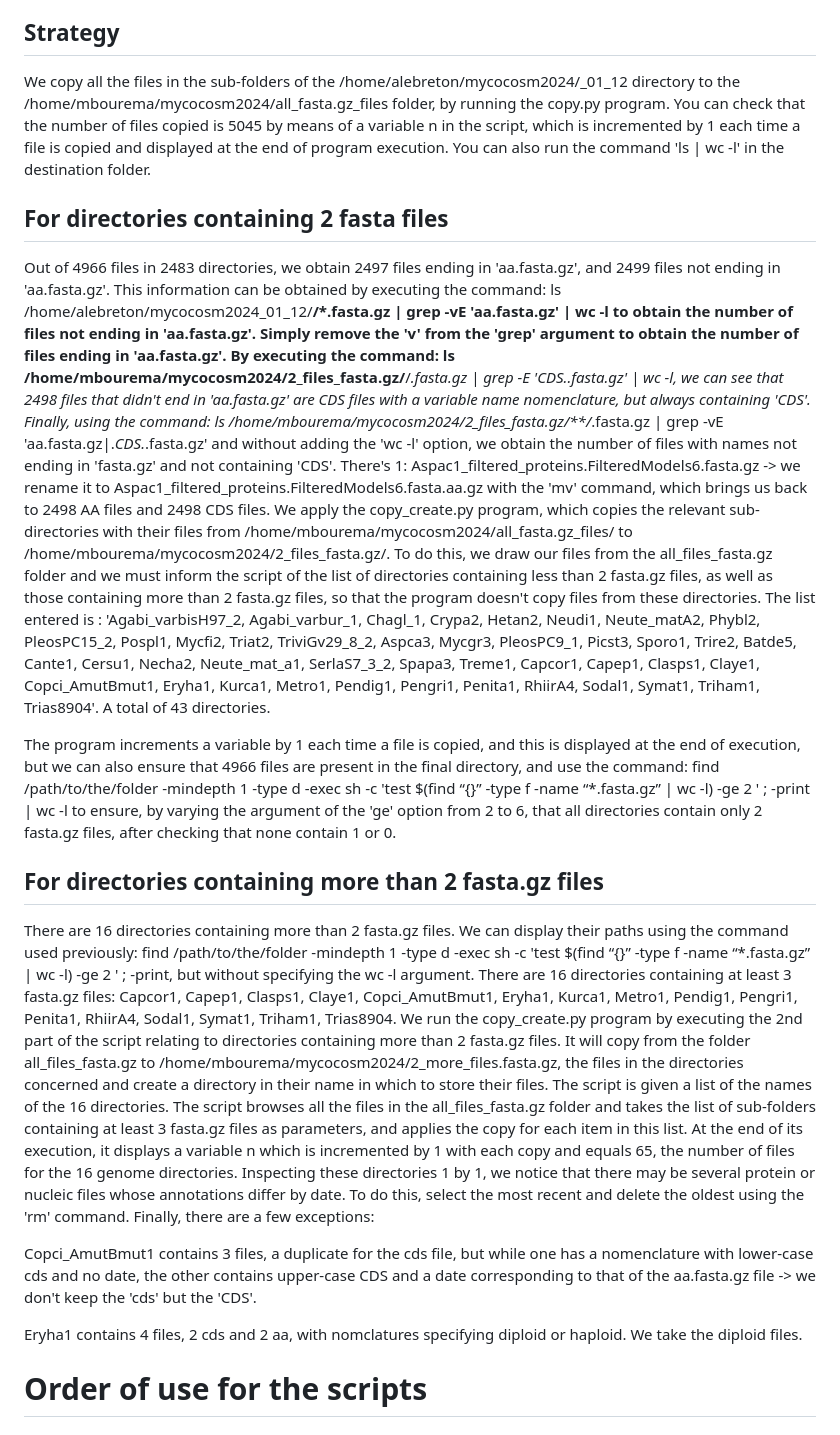
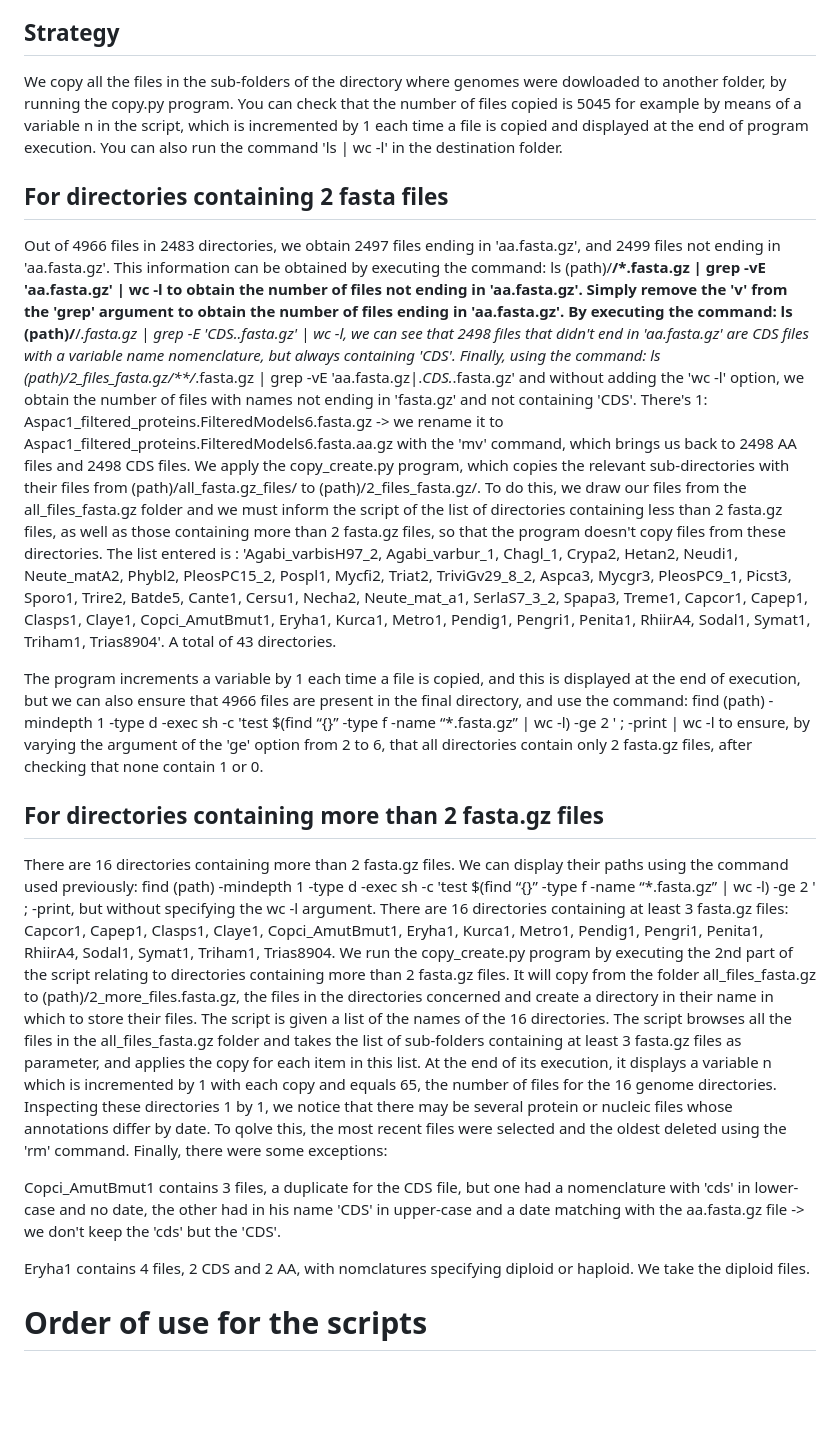
Before and after one commit to mbourema/mycocosm-annotation, a Markdown page: README.md, the part around the change printed below. Rendered like a GitHub page; blank space fills up the shorter version.

```diff
--- a/README.md
+++ b/README.md
@@ -49,43 +49,43 @@ These values were obtained for x values of the '-ge' option ranging from 1 to 6,
 
 ## Strategy
 
-We copy all the files in the sub-folders of the /home/alebreton/mycocosm2024/_01_12 directory to the /home/mbourema/mycocosm2024/all_fasta.gz_files folder, by running the copy.py program.
-You can check that the number of files copied is 5045 by means of a variable n in the script, which is incremented by 1 each time a file is copied and displayed at the end of program execution. You can also run the command 'ls | wc -l' in the destination folder.
+We copy all the files in the sub-folders of the directory where genomes were dowloaded to another folder, by running the copy.py program.
+You can check that the number of files copied is 5045 for example by means of a variable n in the script, which is incremented by 1 each time a file is copied and displayed at the end of program execution. You can also run the command 'ls | wc -l' in the destination folder.
 
 ## For directories containing 2 fasta files
 
 Out of 4966 files in 2483 directories, we obtain 2497 files ending in 'aa.fasta.gz', and 2499 files not ending in 'aa.fasta.gz'.
-This information can be obtained by executing the command: ls /home/alebreton/mycocosm2024_01_12/**/*.fasta.gz | grep -vE 'aa.fasta.gz' | wc -l to obtain the number of files not ending in 'aa.fasta.gz'.
+This information can be obtained by executing the command: ls (path)/**/*.fasta.gz | grep -vE 'aa.fasta.gz' | wc -l to obtain the number of files not ending in 'aa.fasta.gz'.
 Simply remove the 'v' from the 'grep' argument to obtain the number of files ending in 'aa.fasta.gz'.
-By executing the command: ls /home/mbourema/mycocosm2024/2_files_fasta.gz/**/*.fasta.gz | grep -E '*CDS.*\.fasta.gz' | wc -l, we can see that 2498 files that didn't end in 'aa.fasta.gz' are CDS files with a variable name nomenclature, but always containing 'CDS'.
-Finally, using the command: ls /home/mbourema/mycocosm2024/2_files_fasta.gz/**/*.fasta.gz | grep -vE 'aa.fasta.gz|.*CDS.*\.fasta.gz' and without adding the 'wc -l' option, we obtain the number of files with names not ending in 'fasta.gz' and not containing 'CDS'.
+By executing the command: ls (path)/**/*.fasta.gz | grep -E '*CDS.*\.fasta.gz' | wc -l, we can see that 2498 files that didn't end in 'aa.fasta.gz' are CDS files with a variable name nomenclature, but always containing 'CDS'.
+Finally, using the command: ls (path)/2_files_fasta.gz/**/*.fasta.gz | grep -vE 'aa.fasta.gz|.*CDS.*\.fasta.gz' and without adding the 'wc -l' option, we obtain the number of files with names not ending in 'fasta.gz' and not containing 'CDS'.
 There's 1: Aspac1_filtered_proteins.FilteredModels6.fasta.gz -> we rename it to Aspac1_filtered_proteins.FilteredModels6.fasta.aa.gz with the 'mv' command, which brings us back to 2498 AA files and 2498 CDS files.
-We apply the copy_create.py program, which copies the relevant sub-directories with their files from /home/mbourema/mycocosm2024/all_fasta.gz_files/ to /home/mbourema/mycocosm2024/2_files_fasta.gz/.
+We apply the copy_create.py program, which copies the relevant sub-directories with their files from (path)/all_fasta.gz_files/ to (path)/2_files_fasta.gz/.
 To do this, we draw our files from the all_files_fasta.gz folder and we must inform the script of the list of directories containing less than 2 fasta.gz files,
 as well as those containing more than 2 fasta.gz files, so that the program doesn't copy files from these directories. The list entered is :
 'Agabi_varbisH97_2, Agabi_varbur_1, Chagl_1, Crypa2, Hetan2, Neudi1, Neute_matA2, Phybl2, PleosPC15_2, Pospl1, Mycfi2, Triat2, TriviGv29_8_2, Aspca3, Mycgr3, PleosPC9_1, Picst3, Sporo1, Trire2, Batde5, Cante1, Cersu1, Necha2, Neute_mat_a1, SerlaS7_3_2, Spapa3, Treme1, Capcor1, Capep1, Clasps1, Claye1,
 Copci_AmutBmut1, Eryha1, Kurca1, Metro1, Pendig1, Pengri1, Penita1, RhiirA4, Sodal1, Symat1, Triham1, Trias8904'. A total of 43 directories.
 
 The program increments a variable by 1 each time a file is copied, and this is displayed at the end of execution, but we can also ensure that 4966 files are present in the final directory,
-and use the command: find /path/to/the/folder -mindepth 1 -type d -exec sh -c 'test $(find “{}” -type f -name “*.fasta.gz” | wc -l) -ge 2 ' ; -print | wc -l to ensure, by varying the argument of the 'ge' option from 2 to 6, that all directories contain only
+and use the command: find (path) -mindepth 1 -type d -exec sh -c 'test $(find “{}” -type f -name “*.fasta.gz” | wc -l) -ge 2 ' ; -print | wc -l to ensure, by varying the argument of the 'ge' option from 2 to 6, that all directories contain only
 2 fasta.gz files, after checking that none contain 1 or 0.
 
 ## For directories containing more than 2 fasta.gz files
 
-There are 16 directories containing more than 2 fasta.gz files. We can display their paths using the command used previously: find /path/to/the/folder -mindepth 1 -type d -exec sh -c 'test $(find “{}” -type f -name “*.fasta.gz” | wc -l) -ge 2 ' \; -print,
+There are 16 directories containing more than 2 fasta.gz files. We can display their paths using the command used previously: find (path) -mindepth 1 -type d -exec sh -c 'test $(find “{}” -type f -name “*.fasta.gz” | wc -l) -ge 2 ' \; -print,
 but without specifying the wc -l argument.
 There are 16 directories containing at least 3 fasta.gz files: Capcor1, Capep1, Clasps1, Claye1, Copci_AmutBmut1, Eryha1, Kurca1, Metro1, Pendig1, Pengri1, Penita1, RhiirA4, Sodal1, Symat1, Triham1, Trias8904.
 We run the copy_create.py program by executing the 2nd part of the script relating to directories containing more than 2 fasta.gz files.
-It will copy from the folder all_files_fasta.gz to /home/mbourema/mycocosm2024/2_more_files.fasta.gz, the files in the directories concerned and create a directory in their name in which to store their files.
+It will copy from the folder all_files_fasta.gz to (path)/2_more_files.fasta.gz, the files in the directories concerned and create a directory in their name in which to store their files.
 The script is given a list of the names of the 16 directories.
-The script browses all the files in the all_files_fasta.gz folder and takes the list of sub-folders containing at least 3 fasta.gz files as parameters, and applies the copy for each item in this list.
+The script browses all the files in the all_files_fasta.gz folder and takes the list of sub-folders containing at least 3 fasta.gz files as parameter, and applies the copy for each item in this list.
 At the end of its execution, it displays a variable n which is incremented by 1 with each copy and equals 65, the number of files for the 16 genome directories.
-Inspecting these directories 1 by 1, we notice that there may be several protein or nucleic files whose annotations differ by date. To do this, select the most recent and delete the oldest using the 'rm' command.
-Finally, there are a few exceptions:
+Inspecting these directories 1 by 1, we notice that there may be several protein or nucleic files whose annotations differ by date. To qolve this, the most recent files were selected and the oldest deleted using the 'rm' command.
+Finally, there were some exceptions:
 
-Copci_AmutBmut1 contains 3 files, a duplicate for the cds file, but while one has a nomenclature with lower-case cds and no date, the other contains upper-case CDS and a date corresponding to that of the aa.fasta.gz file -> we don't keep the 'cds' but the 'CDS'.
+Copci_AmutBmut1 contains 3 files, a duplicate for the CDS file, but one had a nomenclature with 'cds' in lower-case and no date, the other had in his name 'CDS' in upper-case and a date matching with the aa.fasta.gz file -> we don't keep the 'cds' but the 'CDS'.
 
-Eryha1 contains 4 files, 2 cds and 2 aa, with nomclatures specifying diploid or haploid. We take the diploid files.
+Eryha1 contains 4 files, 2 CDS and 2 AA, with nomclatures specifying diploid or haploid. We take the diploid files.
 
 # Order of use for the scripts
 
```
Also changed, not shown: other parts of README.md (+13 -13 lines).
